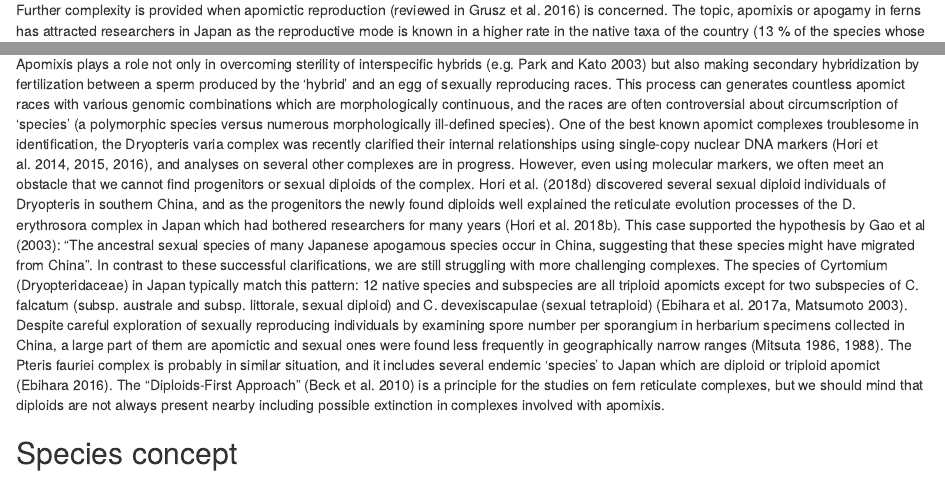
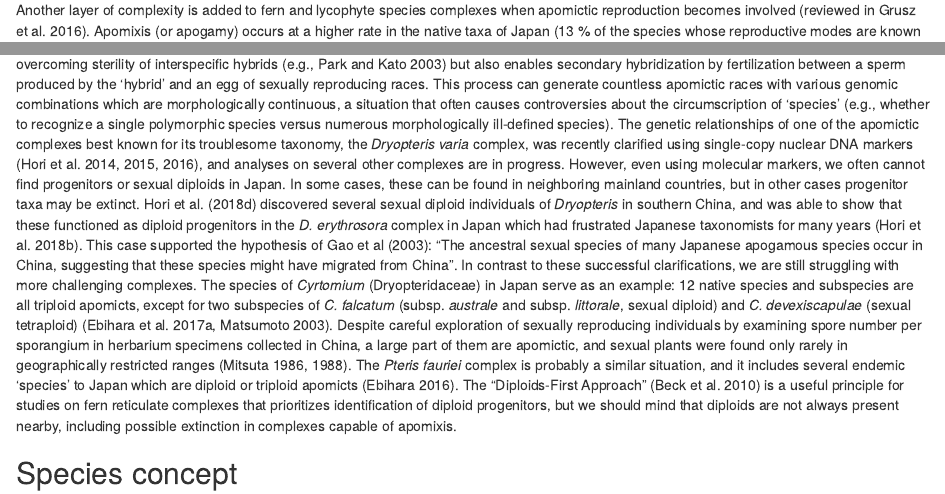
Before and after one commit to joelnitta/japan_ferns_review, an R Markdown document (manuscript/japan_ferns_diversity_ms.Rmd): the page in a window 1100 px wide, from 4570 px down, and a second part further down, joined at a grey line. Rendered offline with R 4.5, knitr and Pandoc, with nearby package versions; drawn as R Markdown's standard HTML page in place of the format the file asks for; some code elsewhere in the file could not run offline; common packages that the code uses without loading them are loaded.

Commit message:
Revise section on apomixis

````diff
--- a/manuscript/japan_ferns_diversity_ms.Rmd
+++ b/manuscript/japan_ferns_diversity_ms.Rmd
@@ -201,11 +202,9 @@ count(repro_data, reproductive_mode) %>%
   filter(reproductive_mode == "apomictic") %>%
   pull(percent) %>%
   round(2)
-
-
 ```
 
-Further complexity is provided when apomictic reproduction (reviewed in Grusz et al. 2016) is concerned. The topic, apomixis or apogamy in ferns has attracted researchers in Japan as the reproductive mode is known in a higher rate in the native taxa of the country (13 % of the species whose reproductive modes are known in Takamiya 1996; `r percent(percent_apo, suffix = " %")` in present study) than the average rate in the world (ca. 10 %, Grusz et al. 2016). Apomixis plays a role not only in overcoming sterility of interspecific hybrids (e.g. Park and Kato 2003) but also making secondary hybridization by fertilization between a sperm produced by the ‘hybrid’ and an egg of sexually reproducing races. This process can generates countless apomict races with various genomic combinations which are morphologically continuous, and the races are often controversial about circumscription of ‘species’ (a polymorphic species versus numerous morphologically ill-defined species). One of the best known apomict complexes troublesome in identification, the Dryopteris varia complex was recently clarified their internal relationships using single-copy nuclear DNA markers (Hori et al. 2014, 2015, 2016), and analyses on several other complexes are in progress. However, even using molecular markers, we often meet an obstacle that we cannot find progenitors or sexual diploids of the complex. Hori et al. (2018d) discovered several sexual diploid individuals of Dryopteris in southern China, and as the progenitors the newly found diploids well explained the reticulate evolution processes of the D. erythrosora complex in Japan which had bothered researchers for many years (Hori et al. 2018b). This case supported the hypothesis by Gao et al (2003): “The ancestral sexual species of many Japanese apogamous species occur in China, suggesting that these species might have migrated from China”. In contrast to these successful clarifications, we are still struggling with more challenging complexes. The species of Cyrtomium (Dryopteridaceae) in Japan typically match this pattern: 12 native species and subspecies are all triploid apomicts except for two subspecies of C. falcatum (subsp. australe and subsp. littorale, sexual diploid) and C. devexiscapulae (sexual tetraploid) (Ebihara et al. 2017a, Matsumoto 2003). Despite careful exploration of sexually reproducing individuals by examining spore number per sporangium in herbarium specimens collected in China, a large part of them are apomictic and sexual ones were found less frequently in geographically narrow ranges (Mitsuta 1986, 1988). The Pteris fauriei complex is probably in similar situation, and it includes several endemic ‘species’ to Japan which are diploid or triploid apomict (Ebihara 2016). The “Diploids-First Approach” (Beck et al. 2010) is a principle for the studies on fern reticulate complexes, but we should mind that diploids are not always present nearby including possible extinction in complexes involved with apomixis.
+Another layer of complexity is added to fern and lycophyte species complexes when apomictic reproduction becomes involved (reviewed in Grusz et al. 2016). Apomixis (or apogamy) occurs at a higher rate in the native taxa of Japan (13 % of the species whose reproductive modes are known in Takamiya 1996; `r percent(percent_apo, suffix = " %")` in present study) than the average rate in the world (ca. 10 %, Grusz et al. 2016). Apomixis plays a role not only in overcoming sterility of interspecific hybrids (e.g., Park and Kato 2003) but also enables secondary hybridization by fertilization between a sperm produced by the ‘hybrid’ and an egg of sexually reproducing races. This process can generate countless apomictic races with various genomic combinations which are morphologically continuous, a situation that often causes controversies about the circumscription of ‘species’ (e.g., whether to recognize a single polymorphic species versus numerous morphologically ill-defined species). The genetic relationships of one of the apomictic complexes best known for its troublesome taxonomy, the *Dryopteris varia* complex, was recently clarified using single-copy nuclear DNA markers (Hori et al. 2014, 2015, 2016), and analyses on several other complexes are in progress. However, even using molecular markers, we often cannot find progenitors or sexual diploids in Japan. In some cases, these can be found in neighboring mainland countries, but in other cases progenitor taxa may be extinct. Hori et al. (2018d) discovered several sexual diploid individuals of *Dryopteris* in southern China, and was able to show that these functioned as diploid progenitors in the *D. erythrosora* complex in Japan which had frustrated Japanese taxonomists for many years (Hori et al. 2018b). This case supported the hypothesis of Gao et al (2003): “The ancestral sexual species of many Japanese apogamous species occur in China, suggesting that these species might have migrated from China”. In contrast to these successful clarifications, we are still struggling with more challenging complexes. The species of *Cyrtomium* (Dryopteridaceae) in Japan serve as an example: 12 native species and subspecies are all triploid apomicts, except for two subspecies of *C. falcatum* (subsp. *australe* and subsp. *littorale*, sexual diploid) and *C. devexiscapulae* (sexual tetraploid) (Ebihara et al. 2017a, Matsumoto 2003). Despite careful exploration of sexually reproducing individuals by examining spore number per sporangium in herbarium specimens collected in China, a large part of them are apomictic, and sexual plants were found only rarely in geographically restricted ranges (Mitsuta 1986, 1988). The *Pteris fauriei* complex is probably a similar situation, and it includes several endemic ‘species’ to Japan which are diploid or triploid apomicts (Ebihara 2016). The “Diploids-First Approach” (Beck et al. 2010) is a useful principle for studies on fern reticulate complexes that prioritizes identification of diploid progenitors, but we should mind that diploids are not always present nearby, including possible extinction in complexes capable of apomixis.
 
 ## Species concept
 
````
Also changed, not shown: manuscript/japan_ferns_diversity_ms.Rmd (1 more changed lines).
